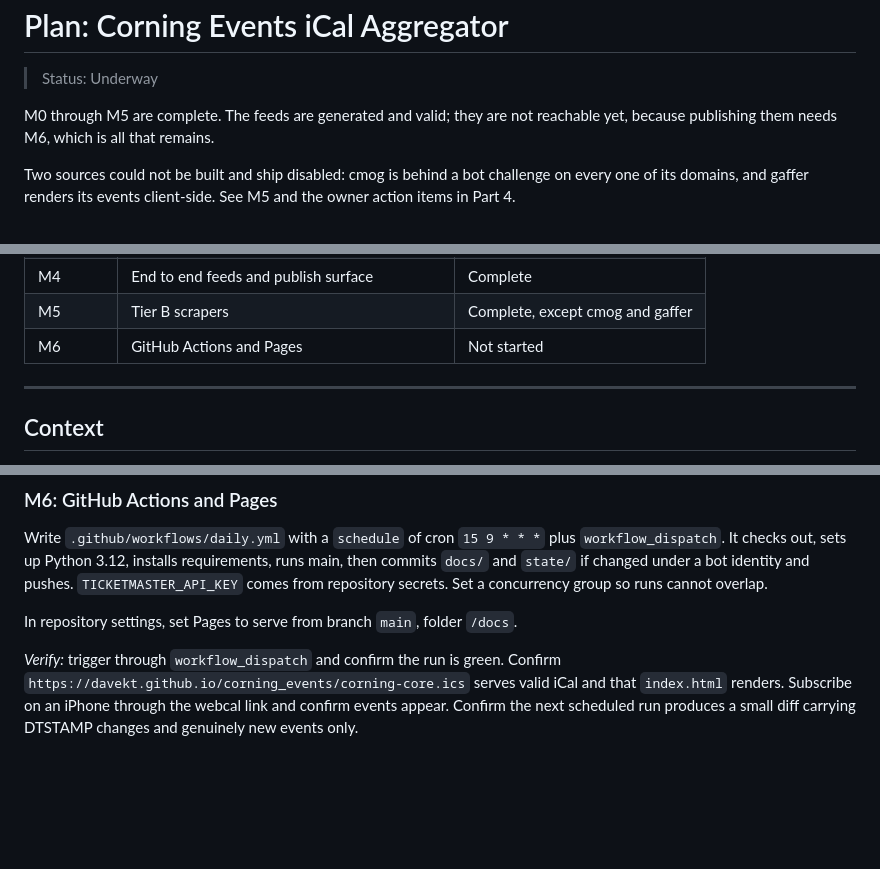
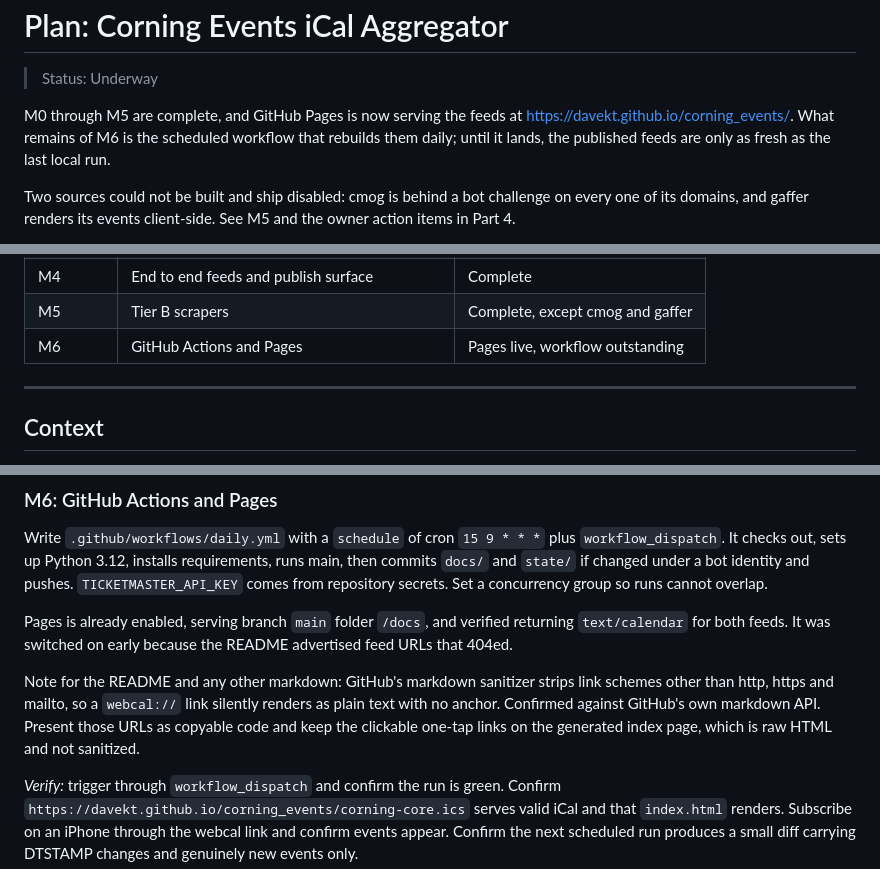
Before and after one commit to DaveKT/corning_events, a Markdown page: plans/2026-08-corning-events-ical-aggregator.md, 3 parts joined by grey strips. Drawn GitHub-style; blank space fills up the shorter version.

```diff
--- a/plans/2026-08-corning-events-ical-aggregator.md
+++ b/plans/2026-08-corning-events-ical-aggregator.md
@@ -3,8 +3,10 @@ Plan: Corning Events iCal Aggregator
 
 > Status: Underway
 
-M0 through M5 are complete. The feeds are generated and valid; they are not
-reachable yet, because publishing them needs M6, which is all that remains.
+M0 through M5 are complete, and GitHub Pages is now serving the feeds at
+https://davekt.github.io/corning_events/. What remains of M6 is the scheduled
+workflow that rebuilds them daily; until it lands, the published feeds are
+only as fresh as the last local run.
 
 Two sources could not be built and ship disabled: cmog is behind a bot
 challenge on every one of its domains, and gaffer renders its events
@@ -22,7 +24,7 @@ See M2 and the owner action items in Part 4.
 | M3 | Dedupe and persistence integration | Complete |
 | M4 | End to end feeds and publish surface | Complete |
 | M5 | Tier B scrapers | Complete, except cmog and gaffer |
-| M6 | GitHub Actions and Pages | Not started |
+| M6 | GitHub Actions and Pages | Pages live, workflow outstanding |
 
 ---
 
@@ -683,7 +685,15 @@ runs main, then commits `docs/` and `state/` if changed under a bot identity and
 pushes. `TICKETMASTER_API_KEY` comes from repository secrets. Set a concurrency
 group so runs cannot overlap.
 
-In repository settings, set Pages to serve from branch `main`, folder `/docs`.
+Pages is already enabled, serving branch `main` folder `/docs`, and verified
+returning `text/calendar` for both feeds. It was switched on early because the
+README advertised feed URLs that 404ed.
+
+Note for the README and any other markdown: GitHub's markdown sanitizer strips
+link schemes other than http, https and mailto, so a `webcal://` link silently
+renders as plain text with no anchor. Confirmed against GitHub's own markdown
+API. Present those URLs as copyable code and keep the clickable one-tap links
+on the generated index page, which is raw HTML and not sanitized.
 
 *Verify:* trigger through `workflow_dispatch` and confirm the run is green.
 Confirm `https://davekt.github.io/corning_events/corning-core.ics` serves valid
```
Also changed, not shown: README.md (+27 -12 lines).
